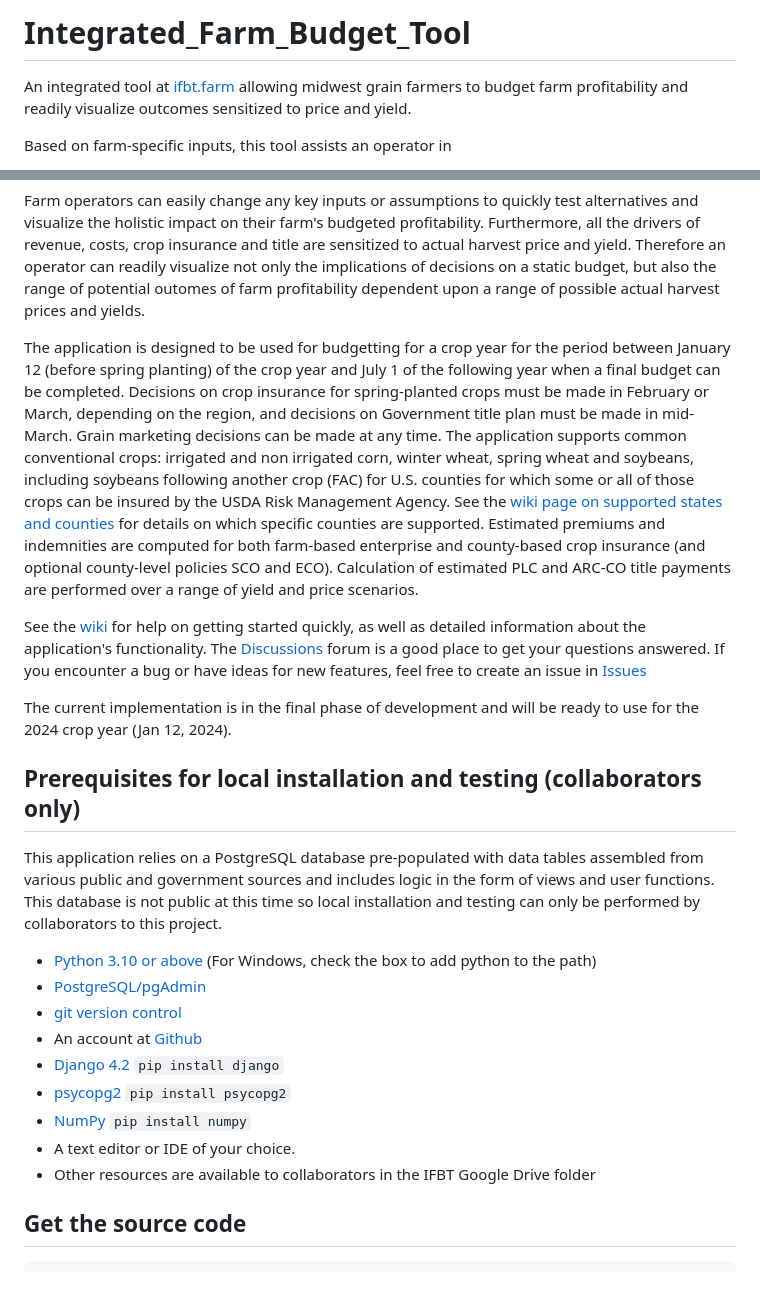
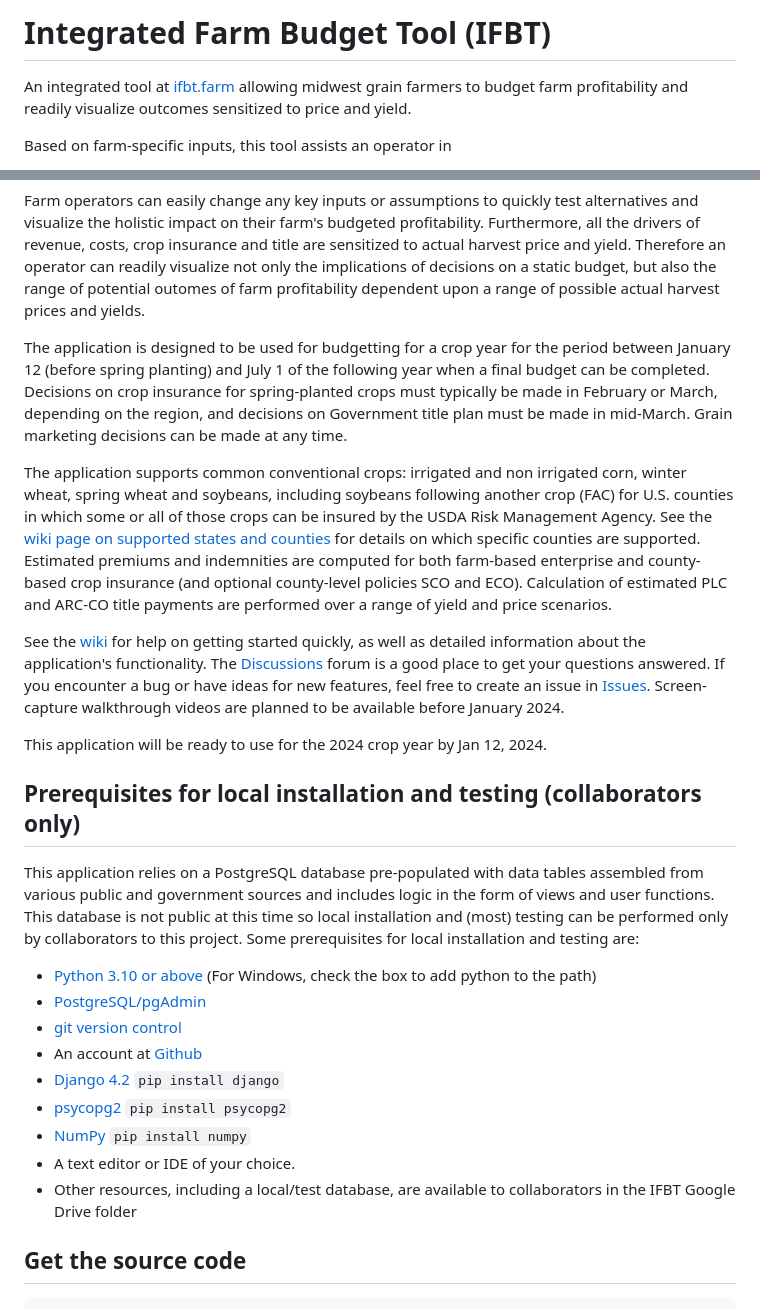
Before and after one commit to ddrake/Integrated_Farm_Budget_Tool, a Markdown page: README.md, 2 parts joined by grey strips. Rendered like a GitHub page; blank space fills up the shorter version.

```diff
--- a/README.md
+++ b/README.md
@@ -1,4 +1,4 @@
-# Integrated_Farm_Budget_Tool
+# Integrated Farm Budget Tool (IFBT)
 
 An integrated tool at [ifbt.farm](https://ifbt.farm) allowing midwest grain farmers to budget farm profitability and readily visualize outcomes sensitized to price and yield.
 
@@ -11,15 +11,17 @@ Based on farm-specific inputs, this tool assists an operator in
 
 Farm operators can easily change any key inputs or assumptions to quickly test alternatives and visualize the holistic impact on their farm's budgeted profitability.   Furthermore, all the drivers of revenue, costs, crop insurance and title are sensitized to actual harvest price and yield.  Therefore an operator can readily visualize not only the implications of decisions on a static budget, but also the range of potential outomes of farm profitability dependent upon a range of possible actual harvest prices and yields.
 
-The application is designed to be used for budgetting for a crop year for the period between January 12 (before spring planting) of the crop year and July 1 of the following year when a final budget can be completed.  Decisions on crop insurance for spring-planted crops must be made in February or March, depending on the region, and decisions on Government title plan must be made in mid-March.  Grain marketing decisions can be made at any time. The application supports common conventional crops: irrigated and non irrigated corn, winter wheat, spring wheat and soybeans, including soybeans following another crop (FAC) for U.S. counties for which some or all of those crops can be insured by the USDA Risk Management Agency.  See the [wiki page on supported states and counties](https://github.com/ddrake/Integrated_Farm_Budget_Tool/wiki/Unsupported-states-and-counties) for details on which specific counties are supported.  Estimated premiums and indemnities are computed for both farm-based enterprise and county-based crop insurance (and optional county-level policies SCO and ECO).  Calculation of estimated PLC and ARC-CO title payments are performed over a range of yield and price scenarios.
+The application is designed to be used for budgetting for a crop year for the period between January 12 (before spring planting) and July 1 of the following year when a final budget can be completed.  Decisions on crop insurance for spring-planted crops must typically be made in February or March, depending on the region, and decisions on Government title plan must be made in mid-March.  Grain marketing decisions can be made at any time.
 
-See the [wiki](https://github.com/ddrake/Integrated_Farm_Budget_Tool/wiki) for help on getting started quickly, as well as detailed information about the application's functionality.  The [Discussions](https://github.com/ddrake/Integrated_Farm_Budget_Tool/discussions) forum is a good place to get your questions answered.  If you encounter a bug or have ideas for new features, feel free to create an issue in [Issues](https://github.com/ddrake/Integrated_Farm_Budget_Tool/issues)
+The application supports common conventional crops: irrigated and non irrigated corn, winter wheat, spring wheat and soybeans, including soybeans following another crop (FAC) for U.S. counties in which some or all of those crops can be insured by the USDA Risk Management Agency.  See the [wiki page on supported states and counties](https://github.com/ddrake/Integrated_Farm_Budget_Tool/wiki/Unsupported-states-and-counties) for details on which specific counties are supported.  Estimated premiums and indemnities are computed for both farm-based enterprise and county-based crop insurance (and optional county-level policies SCO and ECO).  Calculation of estimated PLC and ARC-CO title payments are performed over a range of yield and price scenarios.
 
-The current implementation is in the final phase of development and will be ready to use for the 2024 crop year (Jan 12, 2024).
+See the [wiki](https://github.com/ddrake/Integrated_Farm_Budget_Tool/wiki) for help on getting started quickly, as well as detailed information about the application's functionality.  The [Discussions](https://github.com/ddrake/Integrated_Farm_Budget_Tool/discussions) forum is a good place to get your questions answered.  If you encounter a bug or have ideas for new features, feel free to create an issue in [Issues](https://github.com/ddrake/Integrated_Farm_Budget_Tool/issues).  Screen-capture walkthrough videos are planned to be available before January 2024.
+
+This application will be ready to use for the 2024 crop year by Jan 12, 2024.
 
 ## Prerequisites for local installation and testing (collaborators only)
 
-This application relies on a PostgreSQL database pre-populated with data tables assembled from various public and government sources and includes logic in the form of views and user functions.  This database is not public at this time so local installation and testing can only be performed by collaborators to this project.
+This application relies on a PostgreSQL database pre-populated with data tables assembled from various public and government sources and includes logic in the form of views and user functions.  This database is not public at this time so local installation and (most) testing can be performed only by collaborators to this project.  Some prerequisites for local installation and testing are:
 
 - [Python 3.10 or above](https://www.python.org/) (For Windows, check the box to add python to the path)
 - [PostgreSQL/pgAdmin](https://www.postgresql.org/download/windows/)
@@ -29,7 +31,7 @@ This application relies on a PostgreSQL database pre-populated with data tables
 - [psycopg2](https://numpy.org/) `pip install psycopg2`
 - [NumPy](https://numpy.org/) `pip install numpy`
 - A text editor or IDE of your choice.
-- Other resources are available to collaborators in the IFBT Google Drive folder
+- Other resources, including a local/test database, are available to collaborators in the IFBT Google Drive folder
 
 ## Get the source code
 
```
